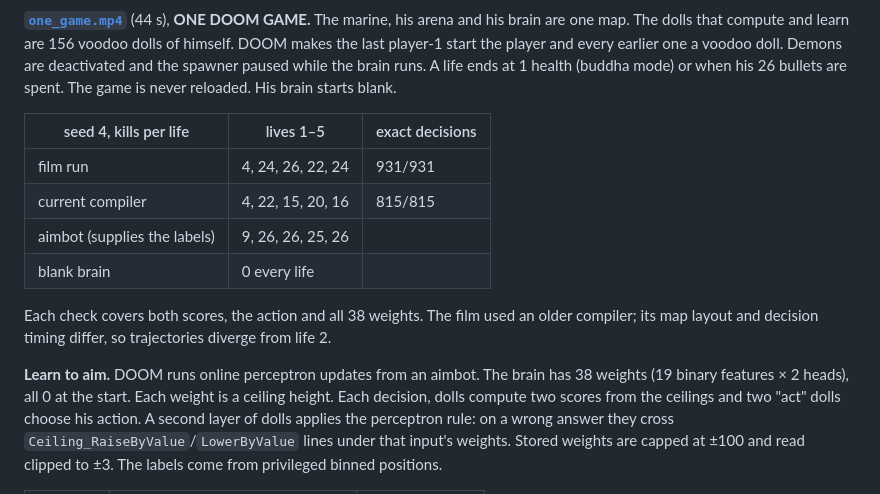
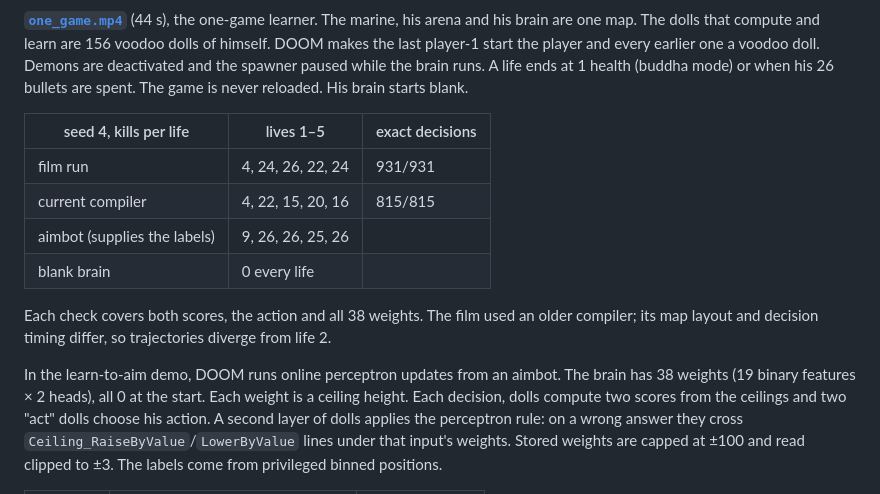
Before and after one commit to mottopanikeiku/doomformer, a Markdown page: docs/DEMOS.md, the part around one of its changes. Drawn GitHub-style.

```diff
--- a/docs/DEMOS.md
+++ b/docs/DEMOS.md
@@ -211,6 +211,6 @@ Logs, per-life rows and the sweep: [`models/live_demons/`](../models/live_demons
 
 **[`one_game.mp4`](https://github.com/mottopanikeiku/doomformer/releases/download/v0.1.0/one_game.mp4)** (44 s),
-**ONE DOOM GAME.** The marine, his arena and his brain are one map. The dolls that compute and learn are 156 voodoo dolls
+the one-game learner. The marine, his arena and his brain are one map. The dolls that compute and learn are 156 voodoo dolls
 of himself. DOOM makes the last player-1 start the player and every earlier one a voodoo doll. Demons are deactivated and
 the spawner paused while the brain runs. A life ends at 1 health (buddha mode) or when his 26 bullets are spent. The game
 is never reloaded. His brain starts blank.
@@ -224,7 +224,7 @@ is never reloaded. His brain starts blank.
 
 Each check covers both scores, the action and all 38 weights. The film used an older compiler; its map layout and decision timing differ, so trajectories diverge from life 2.
 
-**Learn to aim.** DOOM runs online perceptron updates from an aimbot. The brain has 38 weights (19 binary features × 2
+In the learn-to-aim demo, DOOM runs online perceptron updates from an aimbot. The brain has 38 weights (19 binary features × 2
 heads), all 0 at the start. Each weight is a ceiling height. Each decision, dolls compute two scores from the ceilings and
 two "act" dolls choose his action. A second layer of dolls applies the perceptron rule: on a wrong answer they cross
 `Ceiling_RaiseByValue`/`LowerByValue` lines under that input's weights. Stored weights are capped at ±100 and read
```
Also changed, not shown: other parts of docs/DEMOS.md (+1 -1 lines), README.md (+1 -1 lines).
